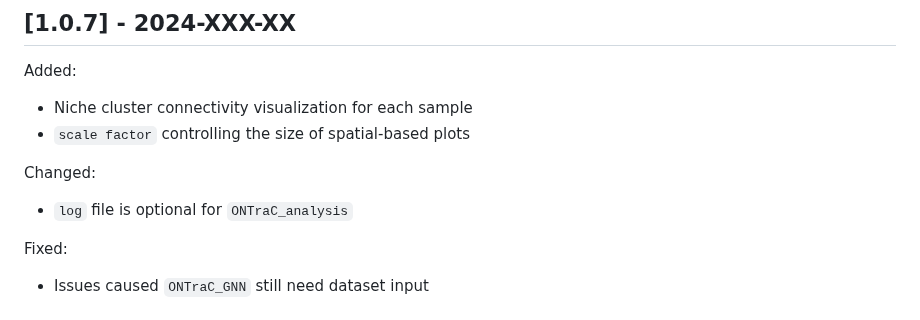
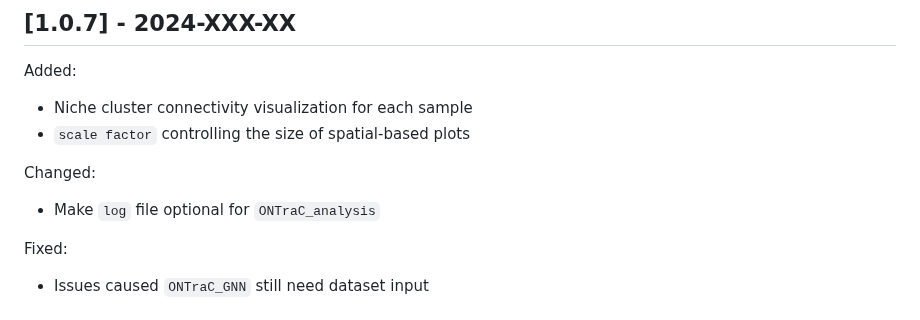
Before and after one commit to wwang-chcn/ONTraC, a Markdown page: CHANGELOG.md, the part around the change. Rendered like a GitHub page.

Commit message:
Refine: docs

```diff
--- a/CHANGELOG.md
+++ b/CHANGELOG.md
@@ -9,7 +9,7 @@ Added:
 
 Changed:
 
-- `log` file is optional for `ONTraC_analysis`
+- Make `log` file optional for `ONTraC_analysis`
 
 Fixed:
 
```
